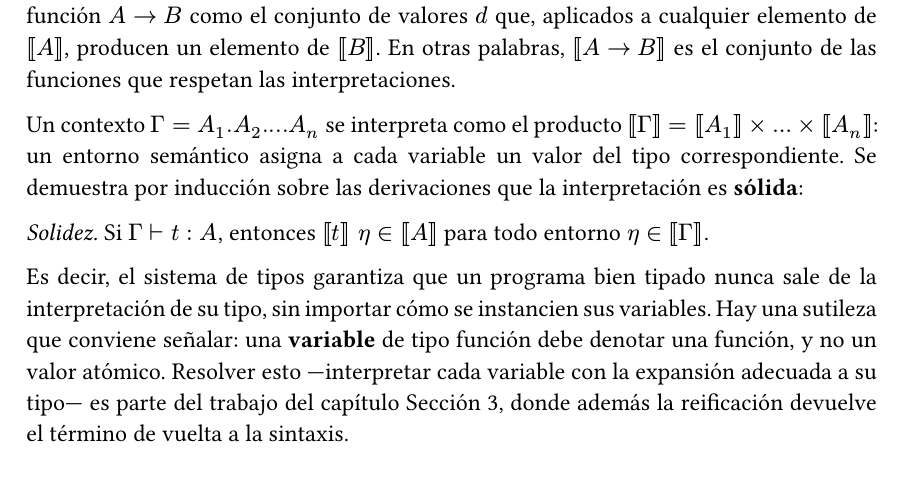
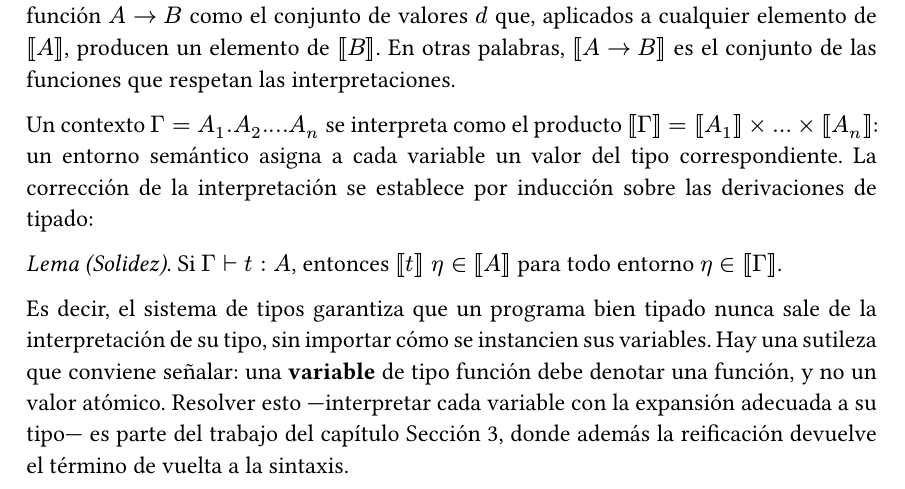
Before and after one commit to franciscojoray/trabajo-especial, a Typst document (main.typ): part of page 13 of 27, cut so that both start at the same text. Compiled offline with Typst 0.15.

Commit message:
Clarify the lemma on type system solidity in Chapter 1 by renaming and refining the explanation

```diff
--- a/main.typ
+++ b/main.typ
@@ -583,10 +583,10 @@ $[|A arrow B|]$ es el conjunto de las funciones que respetan las interpretacione
 
 Un contexto $Gamma = A_1 . A_2 . . . . A_n$ se interpreta como el producto
 $[|Gamma|] = [|A_1|] times ... times [|A_n|]$: un entorno semántico asigna a cada
-variable un valor del tipo correspondiente. Se demuestra por inducción sobre las
-derivaciones que la interpretación es *sólida*:
+variable un valor del tipo correspondiente. La corrección de la interpretación se
+establece por inducción sobre las derivaciones de tipado:
 
-_Solidez._ Si $Gamma tack.r t : A$, entonces $[|t|] space eta in [|A|]$ para todo
+_Lema (Solidez)._ Si $Gamma tack.r t : A$, entonces $[|t|] space eta in [|A|]$ para todo
 entorno $eta in [|Gamma|]$.
 
 Es decir, el sistema de tipos garantiza que un programa bien tipado nunca sale de
```
